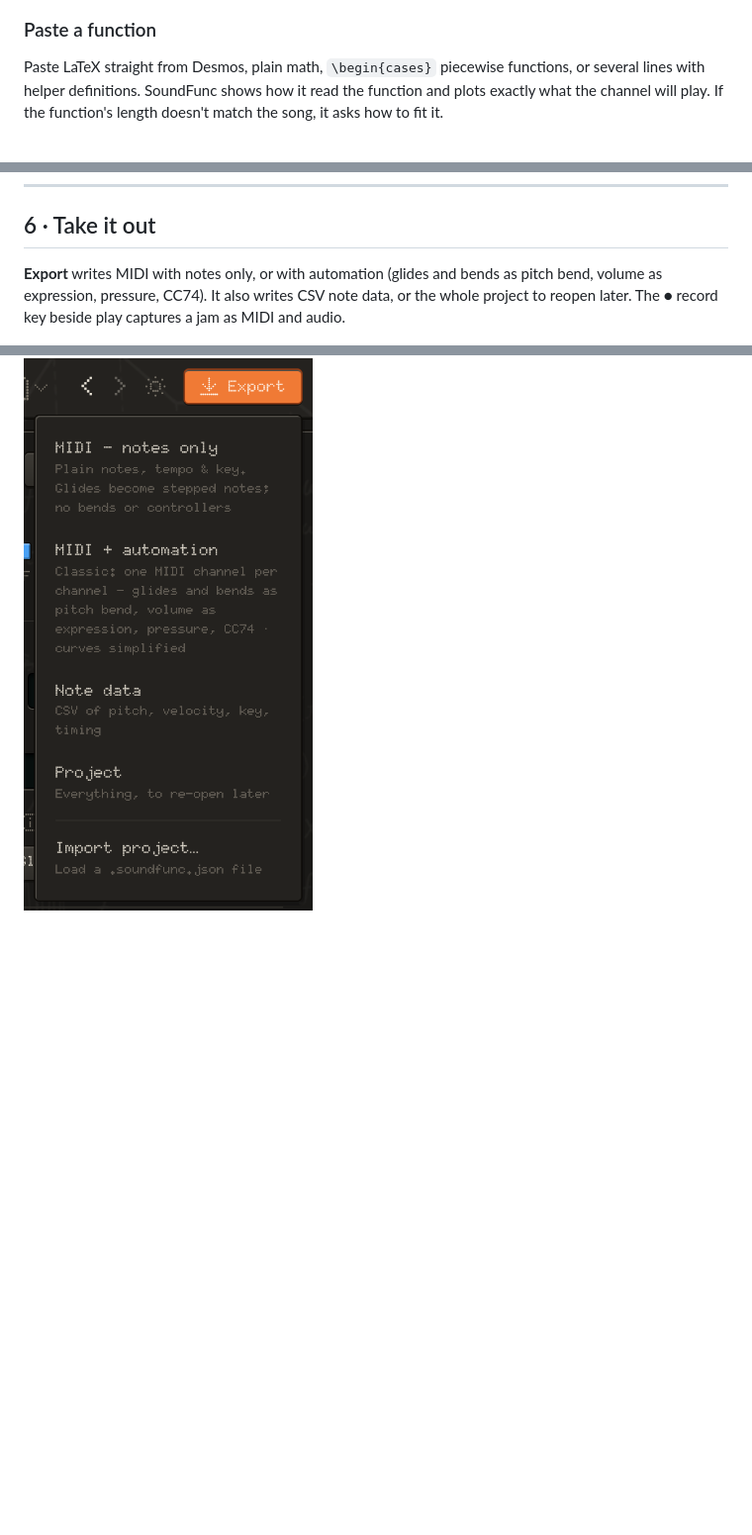
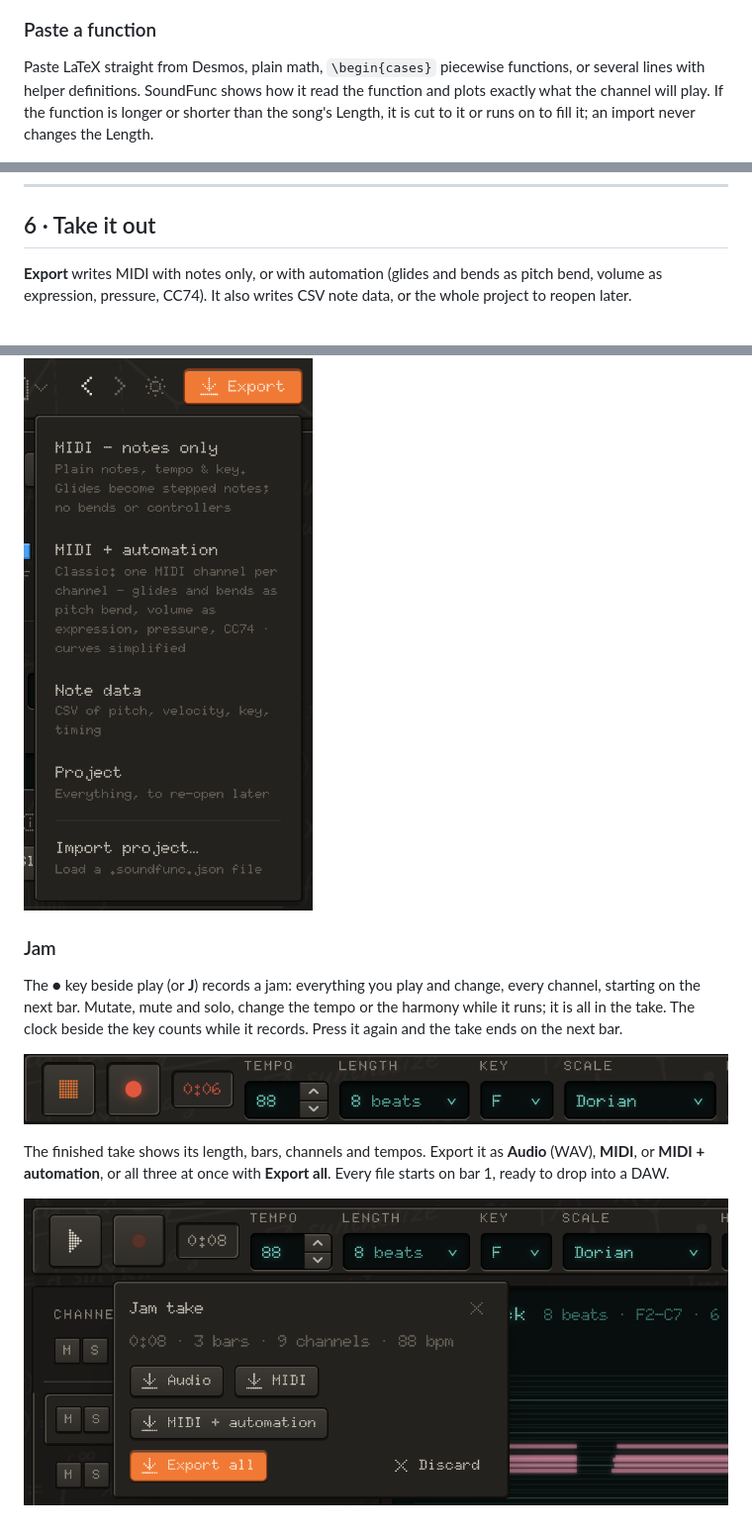
Before and after one commit to danikavu/soundfunc, a Markdown page: WALKTHROUGH.md, 3 parts joined by grey strips. Shown at 99% size. Drawn GitHub-style; pictures changed too: docs/walkthrough/jam-recording.png (added), docs/walkthrough/jam-take.png (added); blank space fills up the shorter version.

```diff
--- a/WALKTHROUGH.md
+++ b/WALKTHROUGH.md
@@ -30,6 +30,6 @@ One finished groove per style: hip-hop, G-funk, trap and phonk, neo-soul, trip h
 
 ### Paste a function
 
-Paste LaTeX straight from Desmos, plain math, `\begin{cases}` piecewise functions, or several lines with helper definitions. SoundFunc shows how it read the function and plots exactly what the channel will play. If the function's length doesn't match the song, it asks how to fit it.
+Paste LaTeX straight from Desmos, plain math, `\begin{cases}` piecewise functions, or several lines with helper definitions. SoundFunc shows how it read the function and plots exactly what the channel will play. If the function is longer or shorter than the song's Length, it is cut to it or runs on to fill it; an import never changes the Length.
 
 ![Pasting a Desmos function](docs/walkthrough/paste.png)
@@ -117,6 +140,16 @@ Mix, then the voice: a stock patch, one of the ten **Sonic Menagerie** voices, o
 
 ## 6 · Take it out
 
-**Export** writes MIDI with notes only, or with automation (glides and bends as pitch bend, volume as expression, pressure, CC74). It also writes CSV note data, or the whole project to reopen later. The ● record key beside play captures a jam as MIDI and audio.
+**Export** writes MIDI with notes only, or with automation (glides and bends as pitch bend, volume as expression, pressure, CC74). It also writes CSV note data, or the whole project to reopen later.
 
 ![The Export menu](docs/walkthrough/export.png)
+
+### Jam
+
+The ● key beside play (or **J**) records a jam: everything you play and change, every channel, starting on the next bar. Mutate, mute and solo, change the tempo or the harmony while it runs; it is all in the take. The clock beside the key counts while it records. Press it again and the take ends on the next bar.
+
+![Recording a jam](docs/walkthrough/jam-recording.png)
+
+The finished take shows its length, bars, channels and tempos. Export it as **Audio** (WAV), **MIDI**, or **MIDI + automation**, or all three at once with **Export all**. Every file starts on bar 1, ready to drop into a DAW.
+
+![The jam take](docs/walkthrough/jam-take.png)
```
Also changed, not shown: other parts of WALKTHROUGH.md (+24 -1 lines), docs/walkthrough/midi-choose.png (added), docs/walkthrough/midi-drop.png (added), docs/walkthrough/midi-import.png (added), docs/walkthrough/midi-math.png (added).
